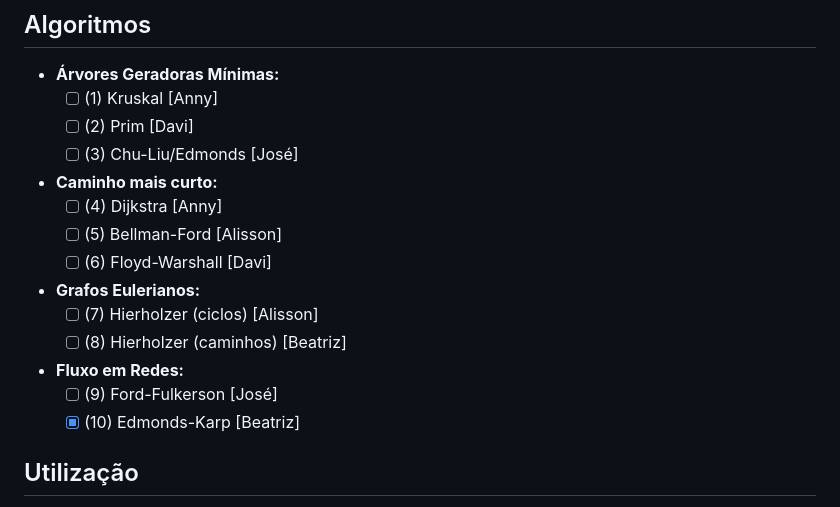
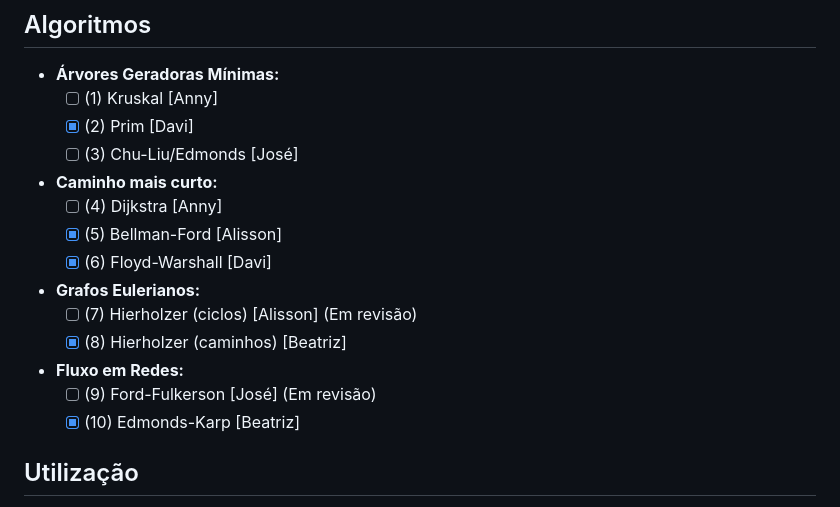
Before and after one commit to beatrizgouveia03/Grafos, a Markdown page: Projetos/Route_in_Graphs/README.md, the part around the change. Rendered like a GitHub page.

Commit message:
docs: updated algorithms status

```diff
--- a/Projetos/Route_in_Graphs/README.md
+++ b/Projetos/Route_in_Graphs/README.md
@@ -18,17 +18,17 @@ Em construção.
 
 - **Árvores Geradoras Mínimas:**
   - [ ] (1) Kruskal [Anny]
-  - [ ] (2) Prim [Davi]
+  - [x] (2) Prim [Davi]
   - [ ] (3) Chu-Liu/Edmonds [José]
 - **Caminho mais curto:**
   - [ ] (4) Dijkstra [Anny]
-  - [ ] (5) Bellman-Ford [Alisson]
-  - [ ] (6) Floyd-Warshall [Davi]
+  - [x] (5) Bellman-Ford [Alisson]
+  - [x] (6) Floyd-Warshall [Davi]
 - **Grafos Eulerianos:**
-  - [ ] (7) Hierholzer (ciclos) [Alisson]
-  - [ ] (8) Hierholzer (caminhos) [Beatriz]
+  - [ ] (7) Hierholzer (ciclos) [Alisson] (Em revisão)
+  - [x] (8) Hierholzer (caminhos) [Beatriz]
 - **Fluxo em Redes:**
-  - [ ] (9) Ford-Fulkerson [José]
+  - [ ] (9) Ford-Fulkerson [José] (Em revisão)
   - [x] (10) Edmonds-Karp [Beatriz]
 
 ## Utilização
```
